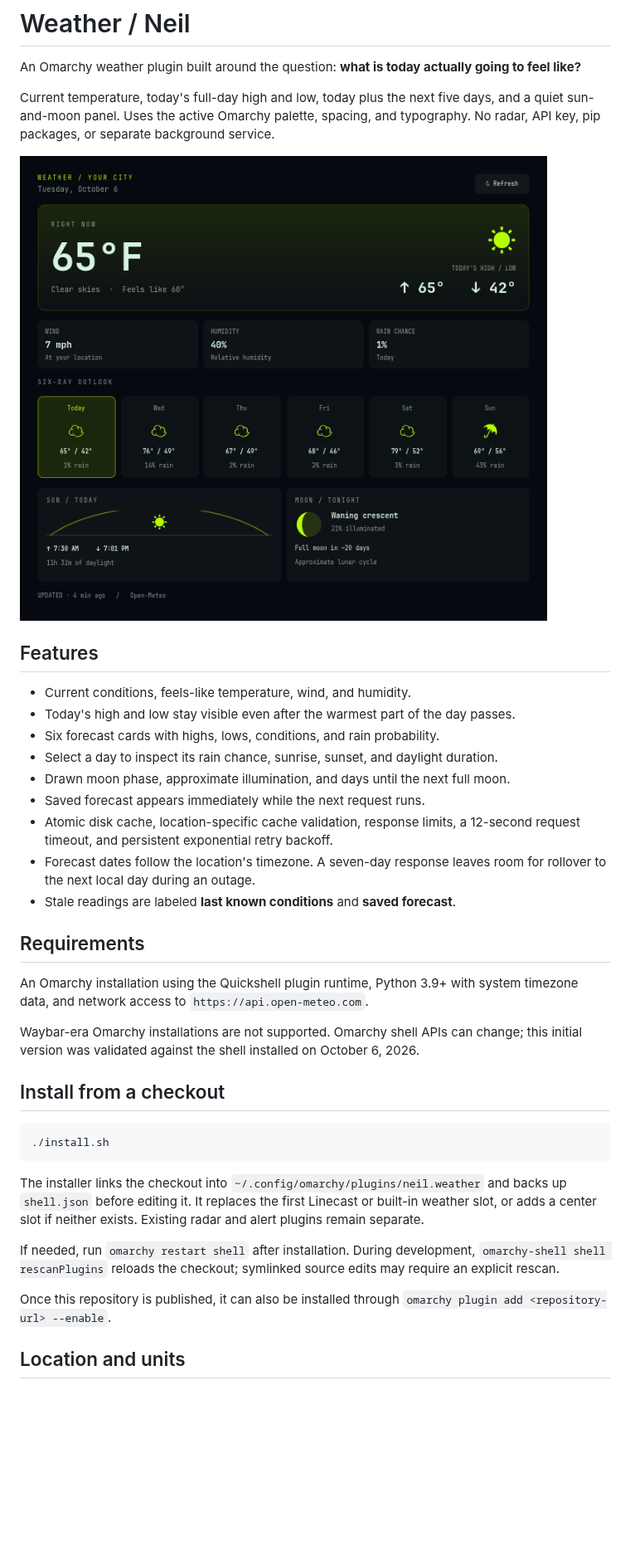
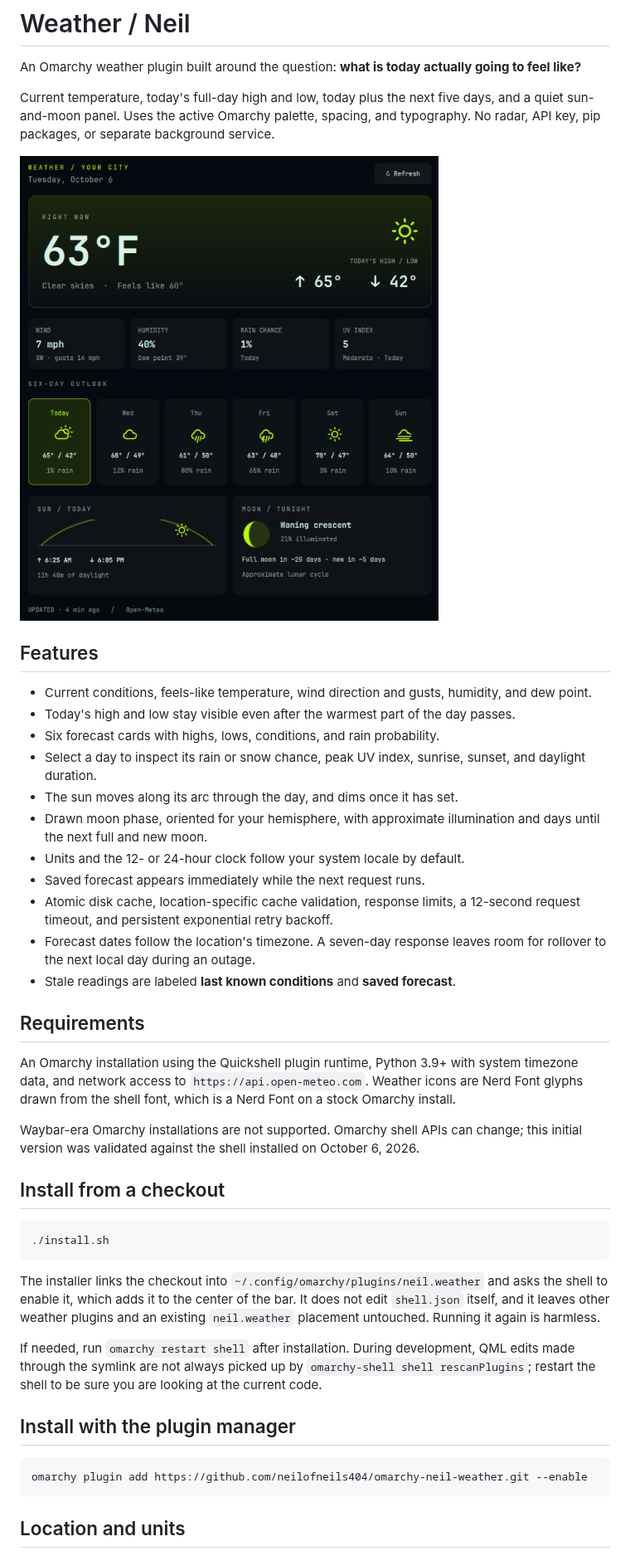
Before and after one commit to neilofneils404/omarchy-neil-weather, a Markdown page: README.md, the part around one of its changes. Shown at 83% size. Drawn GitHub-style; pictures changed too: preview.png; blank space fills up the shorter version.

````diff
--- a/README.md
+++ b/README.md
@@ -8,11 +8,13 @@ Current temperature, today's full-day high and low, today plus the next five day
 
 ## Features
 
-- Current conditions, feels-like temperature, wind, and humidity.
+- Current conditions, feels-like temperature, wind direction and gusts, humidity, and dew point.
 - Today's high and low stay visible even after the warmest part of the day passes.
 - Six forecast cards with highs, lows, conditions, and rain probability.
-- Select a day to inspect its rain chance, sunrise, sunset, and daylight duration.
-- Drawn moon phase, approximate illumination, and days until the next full moon.
+- Select a day to inspect its rain or snow chance, peak UV index, sunrise, sunset, and daylight duration.
+- The sun moves along its arc through the day, and dims once it has set.
+- Drawn moon phase, oriented for your hemisphere, with approximate illumination and days until the next full and new moon.
+- Units and the 12- or 24-hour clock follow your system locale by default.
 - Saved forecast appears immediately while the next request runs.
 - Atomic disk cache, location-specific cache validation, response limits, a 12-second request timeout, and persistent exponential retry backoff.
 - Forecast dates follow the location's timezone. A seven-day response leaves room for rollover to the next local day during an outage.
@@ -20,7 +22,7 @@ Current temperature, today's full-day high and low, today plus the next five day
 
 ## Requirements
 
-An Omarchy installation using the Quickshell plugin runtime, Python 3.9+ with system timezone data, and network access to `https://api.open-meteo.com`.
+An Omarchy installation using the Quickshell plugin runtime, Python 3.9+ with system timezone data, and network access to `https://api.open-meteo.com`. Weather icons are Nerd Font glyphs drawn from the shell font, which is a Nerd Font on a stock Omarchy install.
 
 Waybar-era Omarchy installations are not supported. Omarchy shell APIs can change; this initial version was validated against the shell installed on October 6, 2026.
 
@@ -30,11 +32,15 @@ Waybar-era Omarchy installations are not supported. Omarchy shell APIs can chang
 ./install.sh
 ```
 
-The installer links the checkout into `~/.config/omarchy/plugins/neil.weather` and backs up `shell.json` before editing it. It replaces the first Linecast or built-in weather slot, or adds a center slot if neither exists. Existing radar and alert plugins remain separate.
+The installer links the checkout into `~/.config/omarchy/plugins/neil.weather` and asks the shell to enable it, which adds it to the center of the bar. It does not edit `shell.json` itself, and it leaves other weather plugins and an existing `neil.weather` placement untouched. Running it again is harmless.
 
-If needed, run `omarchy restart shell` after installation. During development, `omarchy-shell shell rescanPlugins` reloads the checkout; symlinked source edits may require an explicit rescan.
+If needed, run `omarchy restart shell` after installation. During development, QML edits made through the symlink are not always picked up by `omarchy-shell shell rescanPlugins`; restart the shell to be sure you are looking at the current code.
 
-Once this repository is published, it can also be installed through `omarchy plugin add <repository-url> --enable`.
+## Install with the plugin manager
+
+```bash
+omarchy plugin add https://github.com/neilofneils404/omarchy-neil-weather.git --enable
+```
 
 ## Location and units
 
````
Also changed, not shown: other parts of README.md (+17 -7 lines), 7 other files.
